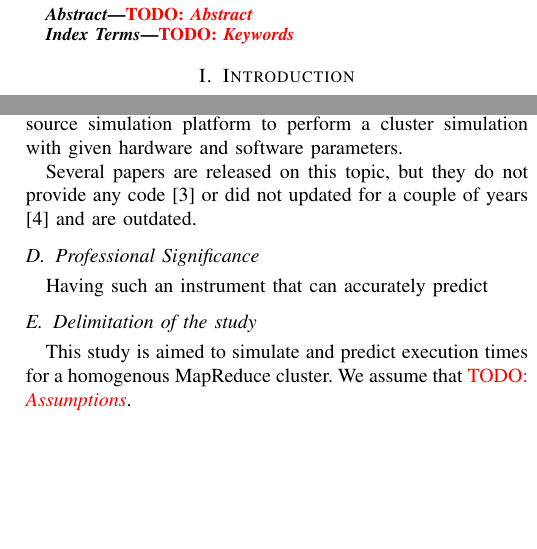
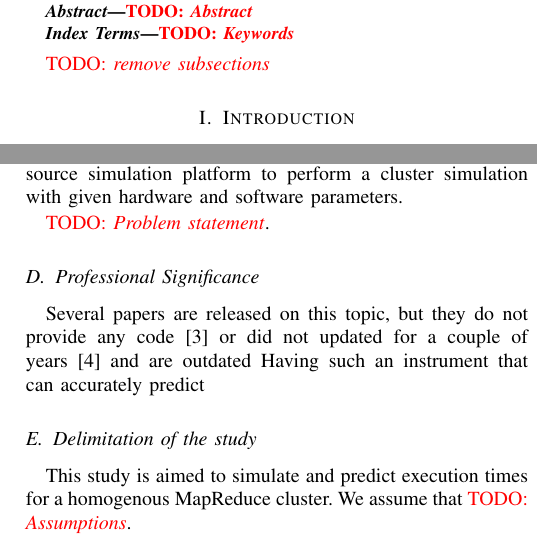
Before and after one commit to naorlov/thesis, a LaTeX paper (tex/proposal.tex): two parts of the columns of page 1 of 2, joined at a grey line, cut so that both start at the same text, the shorter picture padded with empty space. Compiled offline with pdfLaTeX.

Commit message:
Updated proposal text

```diff
--- a/tex/proposal.tex
+++ b/tex/proposal.tex
@@ -50,7 +50,7 @@
     \begin{IEEEkeywords}
         \TODO{Keywords}
     \end{IEEEkeywords}
-
+    \TODO{remove subsections}
     \section{Introduction}
     \subsection{Definitions of key terms}
         \begin{definition}[kdf]
@@ -67,14 +69,15 @@
     The specific objective to this study is to build an open-source simulation platform to perform a cluster simulation with given hardware and software parameters.
 
-    Several papers are released on this topic, but they do not provide any code \cite{baseline_model} or did not updated for a couple of years \cite{yarnsim} and are outdated.
 
+    \TODO{Problem statement}.
     \subsection{Professional Significance}
-
+    Several papers are released on this topic, but they do not provide any code \cite{baseline_model} or did not updated for a couple of years \cite{yarnsim} and are outdated
     Having such an instrument that can accurately predict
 
     \subsection{Delimitation of the study}
     \label{assumptions}
-    This study is aimed to simulate and predict execution times for a homogenous MapReduce cluster. We assume that \TODO{Assumptions}.
+    This study is aimed to simulate and predict execution times for a homogenous MapReduce cluster. We assume that
+    \TODO{Assumptions}.
 
     \section{Literature review}
     \label{literature_review}
```
Also changed, not shown: tex/proposal.tex (8 more changed lines).
